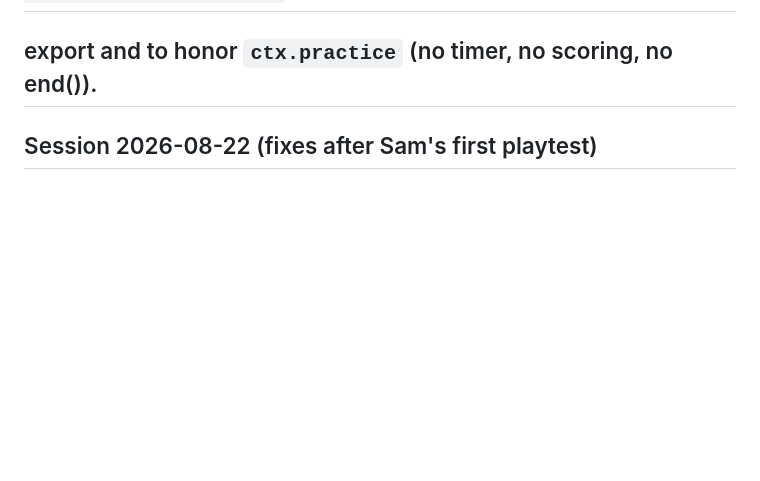
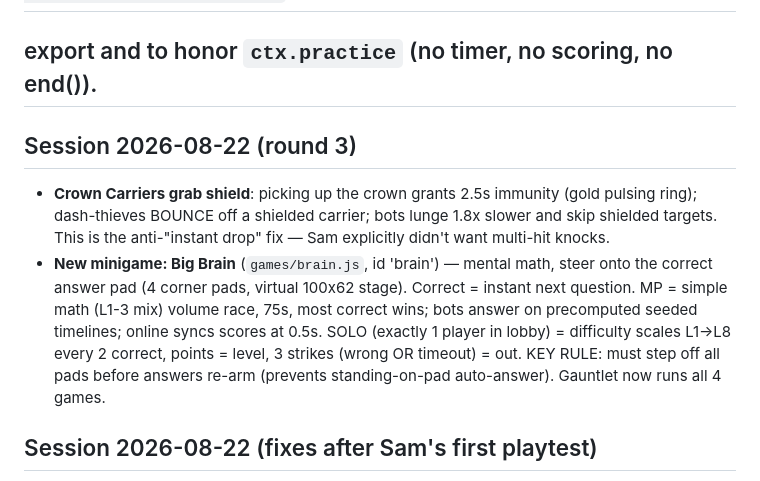
Before and after one commit to ChampionsWrath/tunnel-divers, a Markdown page: HANDOFF.md, the part around the change. GitHub-like rendering; blank space fills up the shorter version.

Commit message:
Handoff: round 3 notes
Co-Authored-By: Claude Fable 5 <noreply@anthropic.com>

```diff
--- a/HANDOFF.md
+++ b/HANDOFF.md
@@ -6,6 +6,20 @@
 ## (main.js startGame → practice instance w/ ctx.practice:true → checkAllReady →
 ## real instance + countdown). New games only need: a `howto:{goal,touch,keys,tip}`
 ## export and to honor `ctx.practice` (no timer, no scoring, no end()).
+
+## Session 2026-08-22 (round 3)
+- **Crown Carriers grab shield**: picking up the crown grants 2.5s immunity
+  (gold pulsing ring); dash-thieves BOUNCE off a shielded carrier; bots lunge
+  1.8x slower and skip shielded targets. This is the anti-"instant drop" fix —
+  Sam explicitly didn't want multi-hit knocks.
+- **New minigame: Big Brain** (`games/brain.js`, id 'brain') — mental math,
+  steer onto the correct answer pad (4 corner pads, virtual 100x62 stage).
+  Correct = instant next question. MP = simple math (L1-3 mix) volume race,
+  75s, most correct wins; bots answer on precomputed seeded timelines; online
+  syncs scores at 0.5s. SOLO (exactly 1 player in lobby) = difficulty scales
+  L1→L8 every 2 correct, points = level, 3 strikes (wrong OR timeout) = out.
+  KEY RULE: must step off all pads before answers re-arm (prevents
+  standing-on-pad auto-answer). Gauntlet now runs all 4 games.
 
 ## Session 2026-08-22 (fixes after Sam's first playtest)
 - Stack Attack: camera bug fixed — crane/piece spawn were in mixed screen/world
```
